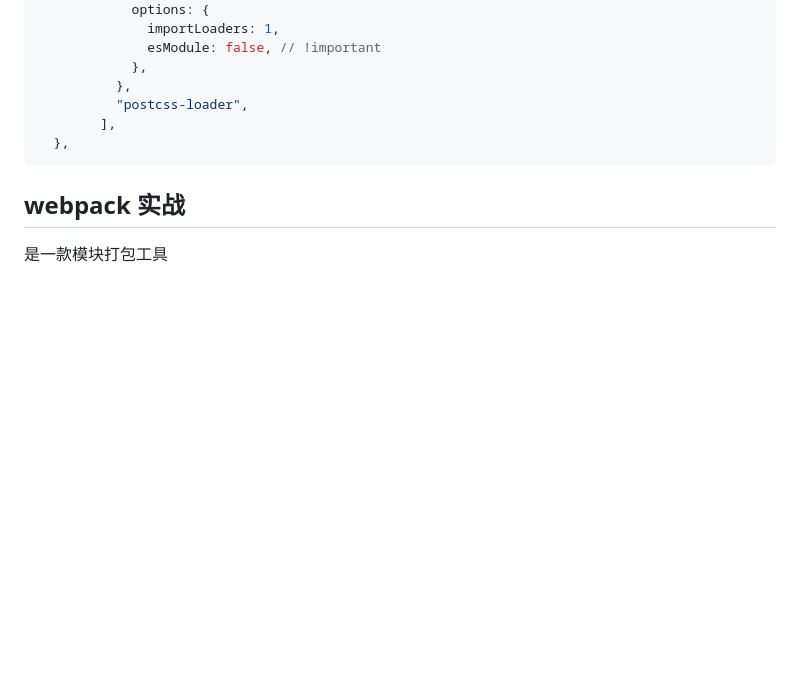
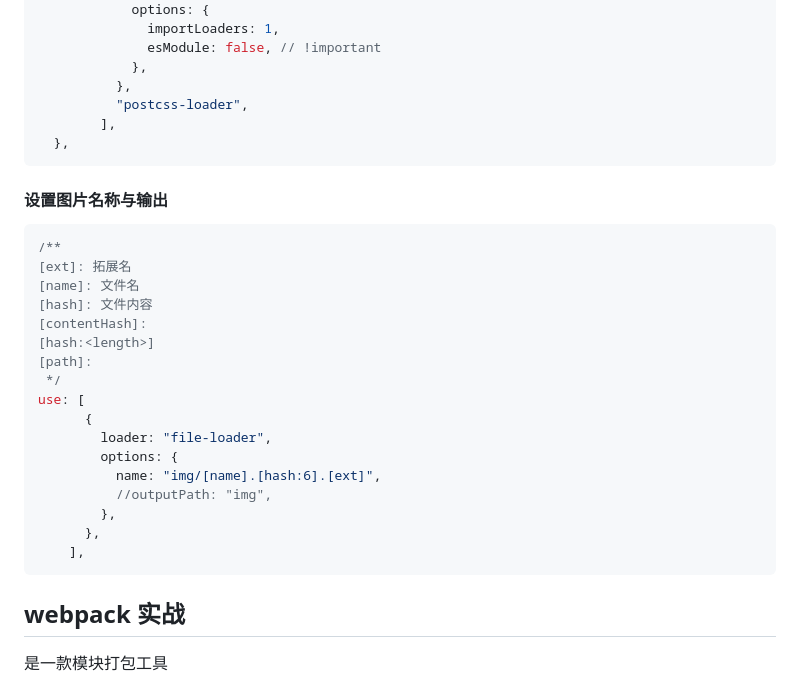
Before and after one commit to thinkerr24/lg-full-stack, a Markdown page: ch4-tool/part1-webapck/webpack1.md, the part around the change. Drawn GitHub-style; blank space fills up the shorter version.

Commit message:
设置图片名称与输出

````diff
--- a/ch4-tool/part1-webapck/webpack1.md
+++ b/ch4-tool/part1-webapck/webpack1.md
@@ -466,6 +466,28 @@ ele.appendChild(oBgImg);
   },
 ```
 
+#### 设置图片名称与输出
+
+```js
+/**
+[ext]: 拓展名
+[name]: 文件名
+[hash]: 文件内容
+[contentHash]:
+[hash:<length>]
+[path]:
+ */
+use: [
+      {
+        loader: "file-loader",
+        options: {
+          name: "img/[name].[hash:6].[ext]",
+          //outputPath: "img",
+        },
+      },
+    ],
+```
+
 ## webpack 实战
 
 是一款模块打包工具
````
